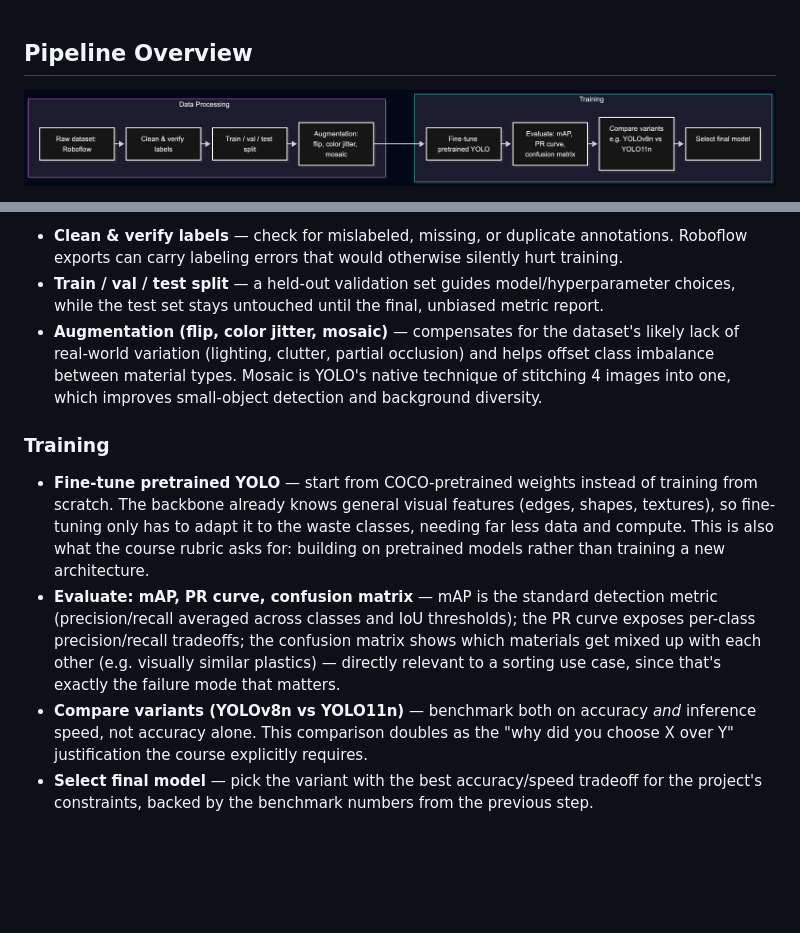
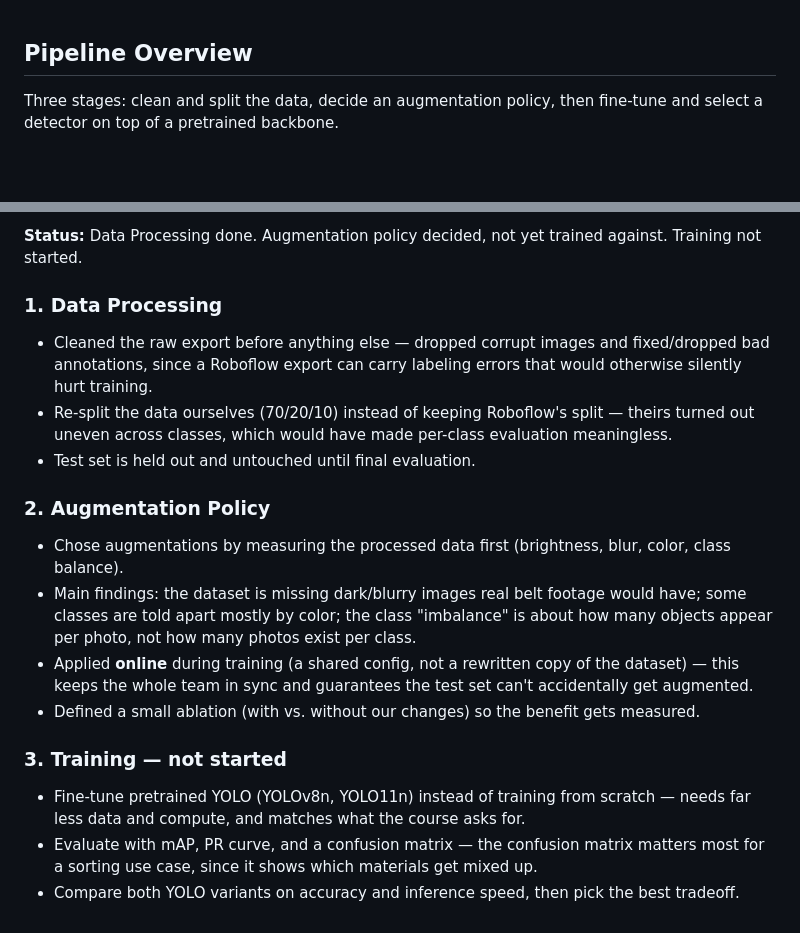
Before and after one commit to AlejandroValle99/VPC2_TP, a Markdown page: diagrams/Pipeline.md, 2 parts joined by grey strips. Rendered like a GitHub page; pictures changed too: diagrams/pipeline_CV2.png; blank space fills up the shorter version.

```diff
--- a/diagrams/Pipeline.md
+++ b/diagrams/Pipeline.md
@@ -1,4 +1,5 @@
 ## Pipeline Overview
 
-![Pipeline diagram](pipeline_CV2.png)
+Three stages: clean and split the data, decide an augmentation policy, then fine-tune and select a
+detector on top of a pretrained backbone.
 
@@ -10,11 +30,29 @@ Starting point is the Roboflow `garbage-classification-3` dataset. Before traini
 
-- **Clean & verify labels** — check for mislabeled, missing, or duplicate annotations. Roboflow exports can carry labeling errors that would otherwise silently hurt training.
-- **Train / val / test split** — a held-out validation set guides model/hyperparameter choices, while the test set stays untouched until the final, unbiased metric report.
-- **Augmentation (flip, color jitter, mosaic)** — compensates for the dataset's likely lack of real-world variation (lighting, clutter, partial occlusion) and helps offset class imbalance between material types. Mosaic is YOLO's native technique of stitching 4 images into one, which improves small-object detection and background diversity.
+**Status:** Data Processing done. Augmentation policy decided, not yet trained against. Training not
+started.
 
-### Training
+### 1. Data Processing
 
-- **Fine-tune pretrained YOLO** — start from COCO-pretrained weights instead of training from scratch. The backbone already knows general visual features (edges, shapes, textures), so fine-tuning only has to adapt it to the waste classes, needing far less data and compute. This is also what the course rubric asks for: building on pretrained models rather than training a new architecture.
-- **Evaluate: mAP, PR curve, confusion matrix** — mAP is the standard detection metric (precision/recall averaged across classes and IoU thresholds); the PR curve exposes per-class precision/recall tradeoffs; the confusion matrix shows which materials get mixed up with each other (e.g. visually similar plastics) — directly relevant to a sorting use case, since that's exactly the failure mode that matters.
-- **Compare variants (YOLOv8n vs YOLO11n)** — benchmark both on accuracy *and* inference speed, not accuracy alone. This comparison doubles as the "why did you choose X over Y" justification the course explicitly requires.
-- **Select final model** — pick the variant with the best accuracy/speed tradeoff for the project's constraints, backed by the benchmark numbers from the previous step.
+- Cleaned the raw export before anything else — dropped corrupt images and fixed/dropped bad annotations,
+  since a Roboflow export can carry labeling errors that would otherwise silently hurt training.
+- Re-split the data ourselves (70/20/10) instead of keeping Roboflow's split — theirs turned out uneven
+  across classes, which would have made per-class evaluation meaningless.
+- Test set is held out and untouched until final evaluation.
+
+### 2. Augmentation Policy
+
+- Chose augmentations by measuring the processed data first (brightness, blur, color, class balance).
+- Main findings: the dataset is missing dark/blurry images real belt footage would have; some classes are
+  told apart mostly by color; the class "imbalance" is about how many objects appear per photo, not how
+  many photos exist per class.
+- Applied **online** during training (a shared config, not a rewritten copy of the dataset) — this keeps
+  the whole team in sync and guarantees the test set can't accidentally get augmented.
+- Defined a small ablation (with vs. without our changes) so the benefit gets measured.
+
+### 3. Training — not started
+
+- Fine-tune pretrained YOLO (YOLOv8n, YOLO11n) instead of training from scratch — needs far less data and
+  compute, and matches what the course asks for.
+- Evaluate with mAP, PR curve, and a confusion matrix — the confusion matrix matters most for a sorting
+  use case, since it shows which materials get mixed up.
+- Compare both YOLO variants on accuracy and inference speed, then pick the best tradeoff.
```
Also changed, not shown: other parts of diagrams/Pipeline.md (+22 -3 lines), README.md (+30 -2 lines), diagrams/Pipeline.es.md (added, +62 -0 lines), 7 other files.
